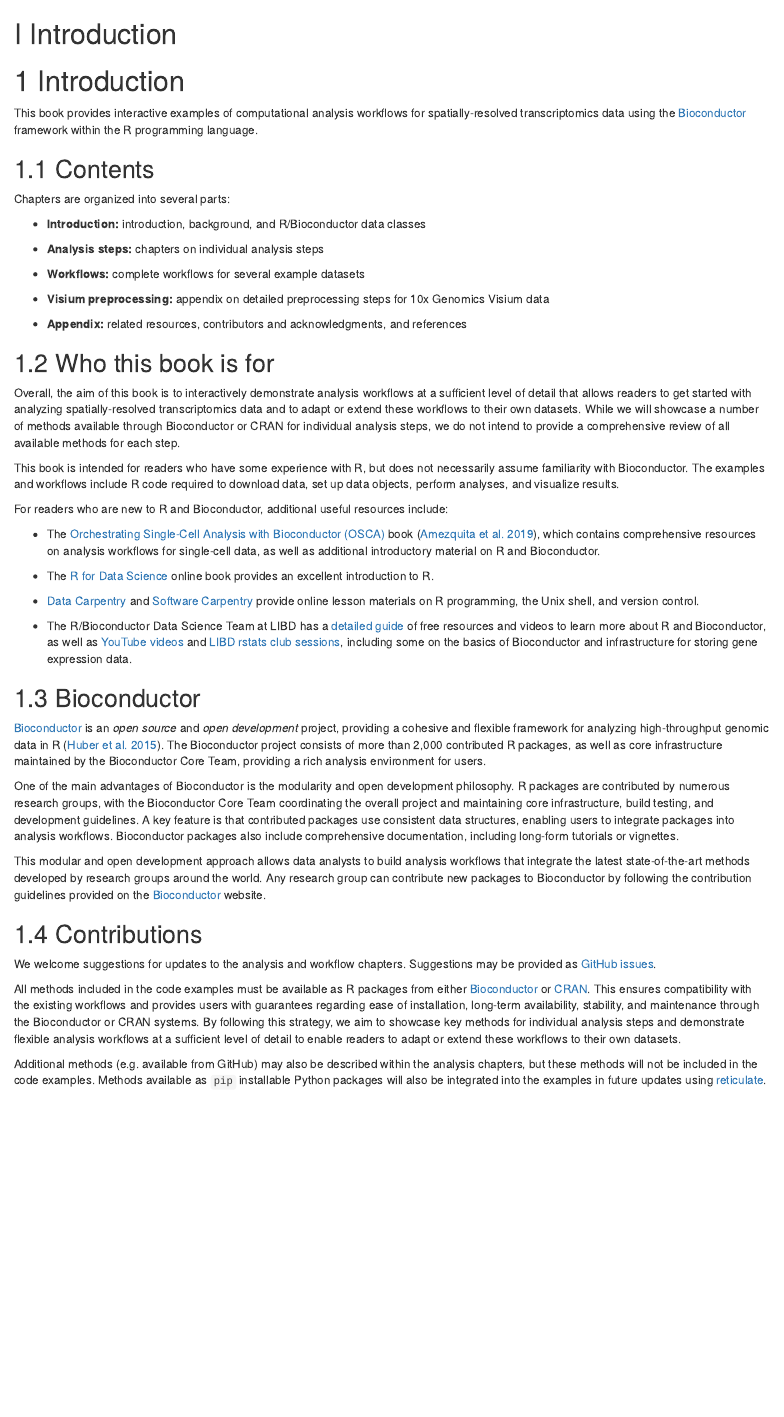
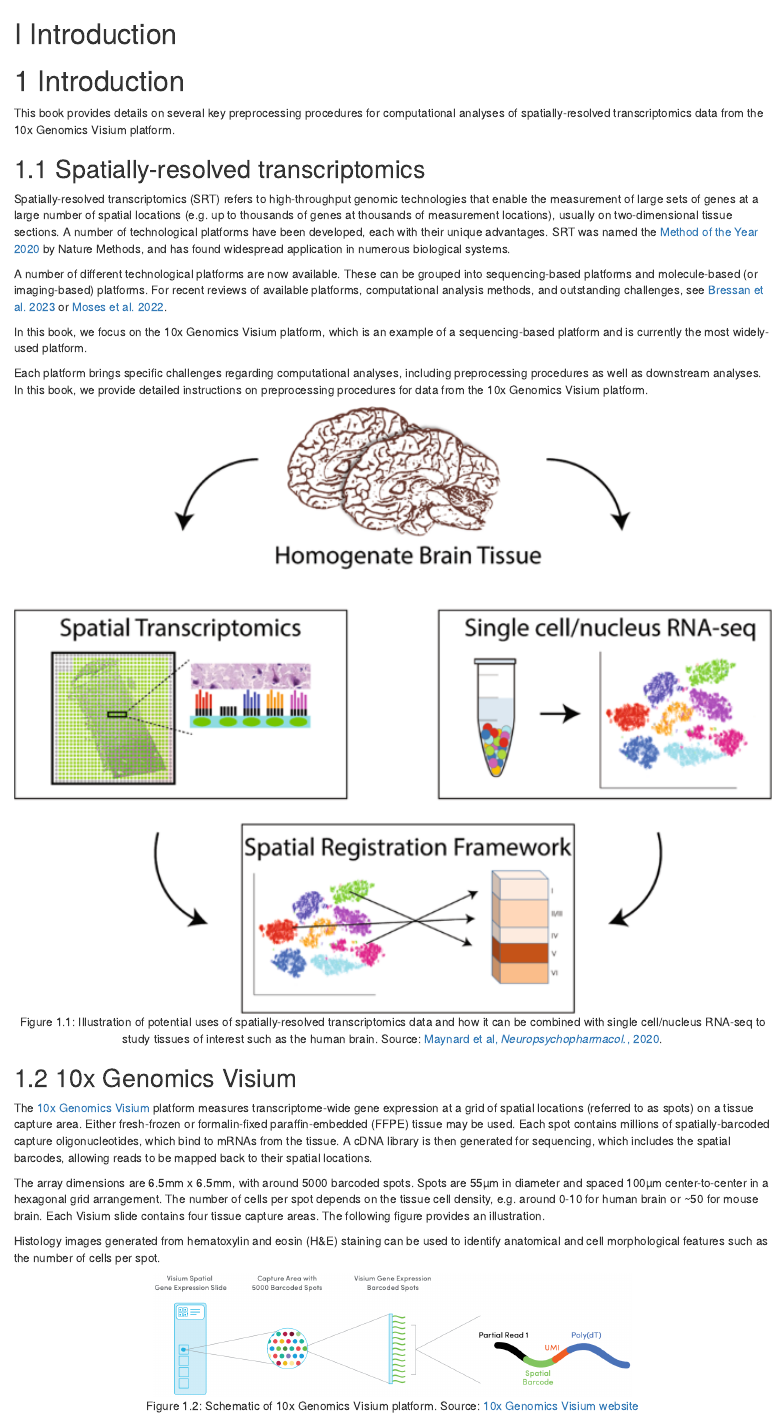
Before and after one commit to lmweber/Visium-data-preprocessing, an R Markdown document (chapters/01-introduction.Rmd): the page in a window 1100 px wide, from its top. Rendered offline with R 4.5, knitr and Pandoc, with nearby package versions; drawn as R Markdown's standard HTML page in place of the format the file asks for.

Commit message:
update introduction chapter

````diff
--- a/chapters/01-introduction.Rmd
+++ b/chapters/01-introduction.Rmd
@@ -2,54 +2,33 @@
 
 # Introduction
 
-This book provides interactive examples of computational analysis workflows for spatially-resolved transcriptomics data using the [Bioconductor](http://bioconductor.org/) framework within the R programming language.
+This book provides details on several key preprocessing procedures for computational analyses of spatially-resolved transcriptomics data from the 10x Genomics Visium platform.
 
 
-## Contents
+## Spatially-resolved transcriptomics
 
-Chapters are organized into several parts:
+Spatially-resolved transcriptomics (SRT) refers to high-throughput genomic technologies that enable the measurement of large sets of genes at a large number of spatial locations (e.g. up to thousands of genes at thousands of measurement locations), usually on two-dimensional tissue sections. A number of technological platforms have been developed, each with their unique advantages. SRT was named the [Method of the Year 2020](https://doi.org/10.1038/s41592-020-01042-x) by Nature Methods, and has found widespread application in numerous biological systems.
 
-- **Introduction:** introduction, background, and R/Bioconductor data classes
+A number of different technological platforms are now available. These can be grouped into sequencing-based platforms and molecule-based (or imaging-based) platforms. For recent reviews of available platforms, computational analysis methods, and outstanding challenges, see [Bressan et al. 2023](https://www.science.org/doi/10.1126/science.abq4964) or [Moses et al. 2022](https://www.nature.com/articles/s41592-022-01409-2).
 
-- **Analysis steps:** chapters on individual analysis steps
+In this book, we focus on the 10x Genomics Visium platform, which is an example of a sequencing-based platform and is currently the most widely-used platform.
 
-- **Workflows:** complete workflows for several example datasets
+Each platform brings specific challenges regarding computational analyses, including preprocessing procedures as well as downstream analyses. In this book, we provide detailed instructions on preprocessing procedures for data from the 10x Genomics Visium platform.
 
-- **Visium preprocessing:** appendix on detailed preprocessing steps for 10x Genomics Visium data
-
-- **Appendix:** related resources, contributors and acknowledgments, and references
+```{r, echo=FALSE, out.width = "100%", fig.align="center", fig.cap="Illustration of potential uses of spatially-resolved transcriptomics data and how it can be combined with single cell/nucleus RNA-seq to study tissues of interest such as the human brain. Source: [Maynard et al, _Neuropsychopharmacol._, 2020](https://doi.org/10.1038/s41386-019-0484-7)."}
+knitr::include_graphics("images/Maynard2020_spatial.png")
+```
 
 
-## Who this book is for
+## 10x Genomics Visium
 
-Overall, the aim of this book is to interactively demonstrate analysis workflows at a sufficient level of detail that allows readers to get started with analyzing spatially-resolved transcriptomics data and to adapt or extend these workflows to their own datasets. While we will showcase a number of methods available through Bioconductor or CRAN for individual analysis steps, we do not intend to provide a comprehensive review of all available methods for each step.
+The [10x Genomics Visium](https://www.10xgenomics.com/products/spatial-gene-expression) platform measures transcriptome-wide gene expression at a grid of spatial locations (referred to as spots) on a tissue capture area. Either fresh-frozen or formalin-fixed paraffin-embedded (FFPE) tissue may be used. Each spot contains millions of spatially-barcoded capture oligonucleotides, which bind to mRNAs from the tissue. A cDNA library is then generated for sequencing, which includes the spatial barcodes, allowing reads to be mapped back to their spatial locations.
 
-This book is intended for readers who have some experience with R, but does not necessarily assume familiarity with Bioconductor. The examples and workflows include R code required to download data, set up data objects, perform analyses, and visualize results.
+The array dimensions are 6.5mm x 6.5mm, with around 5000 barcoded spots. Spots are 55µm in diameter and spaced 100µm center-to-center in a hexagonal grid arrangement. The number of cells per spot depends on the tissue cell density, e.g. around 0-10 for human brain or ~50 for mouse brain. Each Visium slide contains four tissue capture areas. The following figure provides an illustration.
 
-For readers who are new to R and Bioconductor, additional useful resources include:
-
-- The [Orchestrating Single-Cell Analysis with Bioconductor (OSCA)](https://osca.bioconductor.org/) book ([Amezquita et al. 2019](https://doi.org/10.1038/s41592-019-0654-x)), which contains comprehensive resources on analysis workflows for single-cell data, as well as additional introductory material on R and Bioconductor.
-
-- The [R for Data Science](https://r4ds.had.co.nz/) online book provides an excellent introduction to R.
-
-- [Data Carpentry](https://datacarpentry.org/) and [Software Carpentry](https://software-carpentry.org/) provide online lesson materials on R programming, the Unix shell, and version control.
-
-- The R/Bioconductor Data Science Team at LIBD has a [detailed guide](https://lcolladotor.github.io/bioc_team_ds/rbioconductor-data-science-bootcamps.html) of free resources and videos to learn more about R and Bioconductor, as well as [YouTube videos](https://www.youtube.com/c/LeonardoColladoTorres/playlists) and [LIBD rstats club sessions](https://docs.google.com/spreadsheets/d/1is8dZSd0FZ9Qi1Zvq1uRhm-P1McnJRd_zxdAfCRoMfA/edit?usp=sharing), including some on the basics of Bioconductor and infrastructure for storing gene expression data.
+Histology images generated from hematoxylin and eosin (H&E) staining can be used to identify anatomical and cell morphological features such as the number of cells per spot.
 
 
-## Bioconductor
-
-[Bioconductor](http://bioconductor.org/) is an *open source* and *open development* project, providing a cohesive and flexible framework for analyzing high-throughput genomic data in R ([Huber et al. 2015](https://doi.org/10.1038/nmeth.3252)). The Bioconductor project consists of more than 2,000 contributed R packages, as well as core infrastructure maintained by the Bioconductor Core Team, providing a rich analysis environment for users.
-
-One of the main advantages of Bioconductor is the modularity and open development philosophy. R packages are contributed by numerous research groups, with the Bioconductor Core Team coordinating the overall project and maintaining core infrastructure, build testing, and development guidelines. A key feature is that contributed packages use consistent data structures, enabling users to integrate packages into analysis workflows. Bioconductor packages also include comprehensive documentation, including long-form tutorials or vignettes.
-
-This modular and open development approach allows data analysts to build analysis workflows that integrate the latest state-of-the-art methods developed by research groups around the world. Any research group can contribute new packages to Bioconductor by following the contribution guidelines provided on the [Bioconductor](http://bioconductor.org/) website.
-
-
-## Contributions
-
-We welcome suggestions for updates to the analysis and workflow chapters. Suggestions may be provided as [GitHub issues](https://github.com/lmweber/OSTA-book/issues).
-
-All methods included in the code examples must be available as R packages from either [Bioconductor](http://bioconductor.org/) or [CRAN](https://cran.r-project.org/). This ensures compatibility with the existing workflows and provides users with guarantees regarding ease of installation, long-term availability, stability, and maintenance through the Bioconductor or CRAN systems. By following this strategy, we aim to showcase key methods for individual analysis steps and demonstrate flexible analysis workflows at a sufficient level of detail to enable readers to adapt or extend these workflows to their own datasets.
-
-Additional methods (e.g. available from GitHub) may also be described within the analysis chapters, but these methods will not be included in the code examples. Methods available as `pip` installable Python packages will also be integrated into the examples in future updates using [reticulate](https://rstudio.github.io/reticulate/).
+```{r Visium-schematic, echo=FALSE, fig.wide=TRUE, fig.align="center", fig.cap="Schematic of 10x Genomics Visium platform. Source: [10x Genomics Visium website](https://www.10xgenomics.com/spatial-transcriptomics/)"}
+knitr::include_graphics("images/Visium.png")
+```
````
